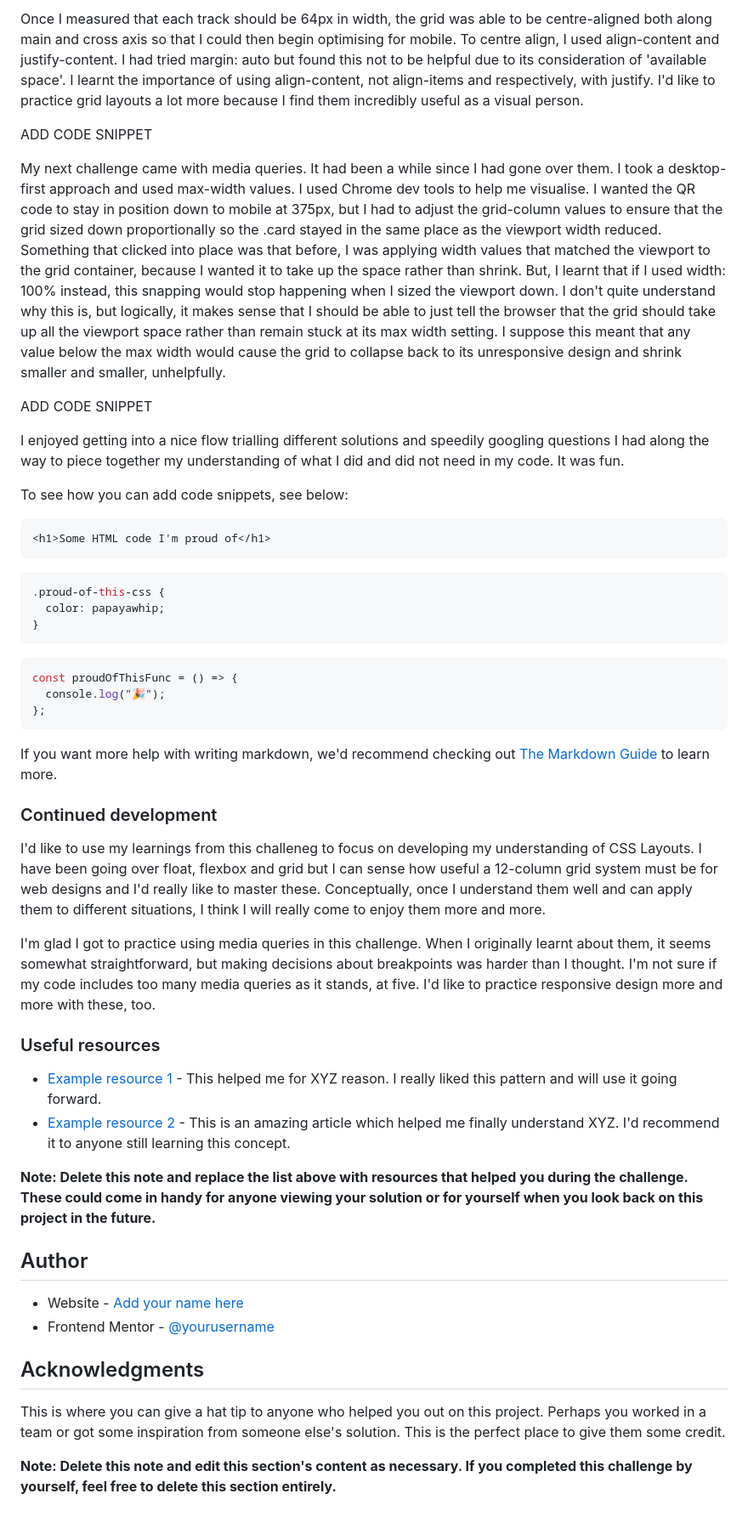
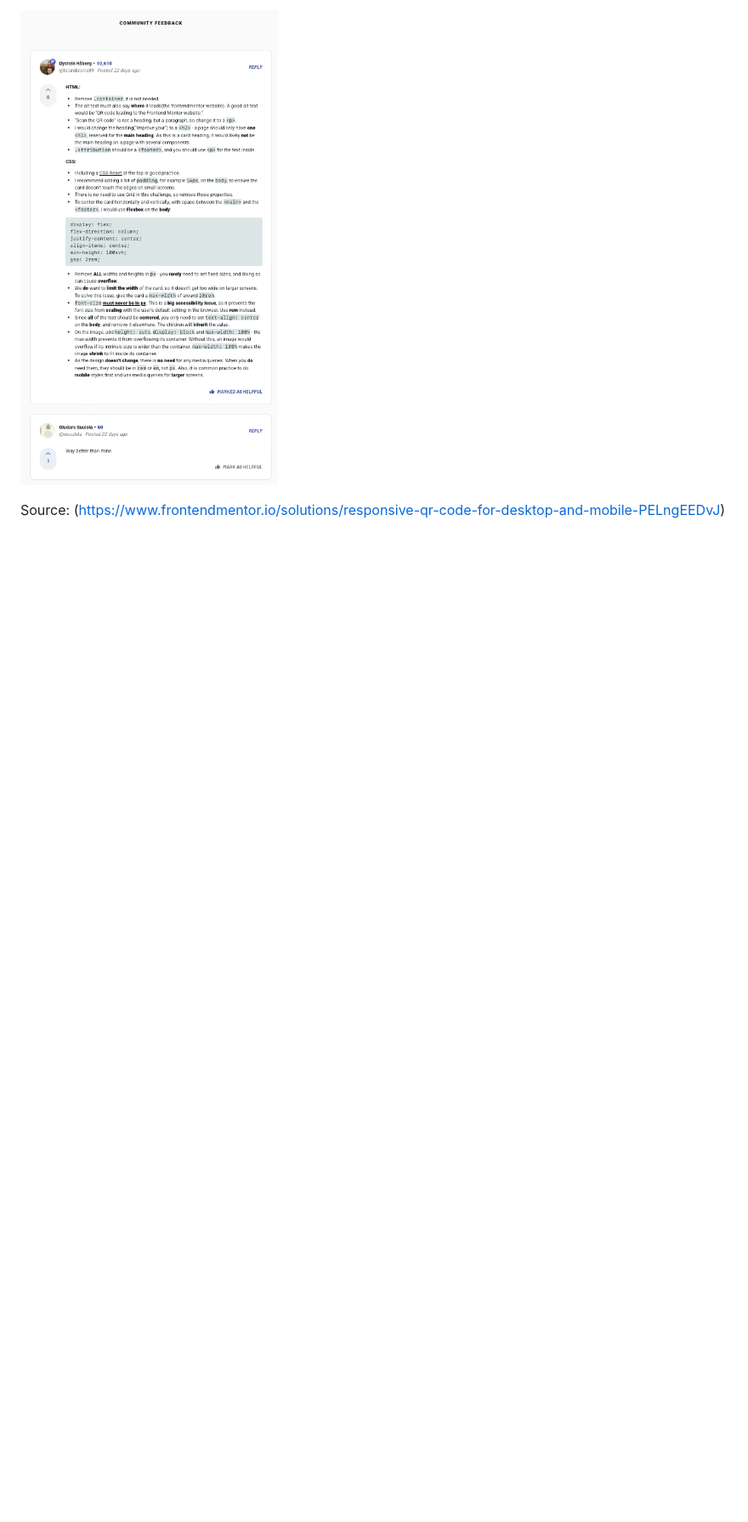
Before and after one commit to i000o/fem-qr-challenge, a Markdown page: README.md, the part around one of its changes. Shown at 85% size. GitHub-like rendering; pictures changed too: QR-feedback.png (added); blank space fills up the shorter version.

````diff
--- a/README.md
+++ b/README.md
@@ -54,54 +61,4 @@ ADD CODE SNIPPET HERE
 
-Once I measured that each track should be 64px in width, the grid was able to be centre-aligned both along main and cross axis so that I could then begin optimising for mobile. To centre align, I used align-content and justify-content. I had tried margin: auto but found this not to be helpful due to its consideration of 'available space'. I learnt the importance of using align-content, not align-items and respectively, with justify. I'd like to practice grid layouts a lot more because I find them incredibly useful as a visual person.
+![](./QR-feedback.png)
 
-ADD CODE SNIPPET
-
-My next challenge came with media queries. It had been a while since I had gone over them. I took a desktop-first approach and used max-width values. I used Chrome dev tools to help me visualise. I wanted the QR code to stay in position down to mobile at 375px, but I had to adjust the grid-column values to ensure that the grid sized down proportionally so the .card stayed in the same place as the viewport width reduced. Something that clicked into place was that before, I was applying width values that matched the viewport to the grid container, because I wanted it to take up the space rather than shrink. But, I learnt that if I used width: 100% instead, this snapping would stop happening when I sized the viewport down. I don't quite understand why this is, but logically, it makes sense that I should be able to just tell the browser that the grid should take up all the viewport space rather than remain stuck at its max width setting. I suppose this meant that any value below the max width would cause the grid to collapse back to its unresponsive design and shrink smaller and smaller, unhelpfully.
-
-ADD CODE SNIPPET
-
-I enjoyed getting into a nice flow trialling different solutions and speedily googling questions I had along the way to piece together my understanding of what I did and did not need in my code. It was fun.
-
-To see how you can add code snippets, see below:
-
-```html
-<h1>Some HTML code I'm proud of</h1>
-```
-
-```css
-.proud-of-this-css {
-  color: papayawhip;
-}
-```
-
-```js
-const proudOfThisFunc = () => {
-  console.log("🎉");
-};
-```
-
-If you want more help with writing markdown, we'd recommend checking out [The Markdown Guide](https://www.markdownguide.org/) to learn more.
-
-### Continued development
-
-I'd like to use my learnings from this challeneg to focus on developing my understanding of CSS Layouts. I have been going over float, flexbox and grid but I can sense how useful a 12-column grid system must be for web designs and I'd really like to master these. Conceptually, once I understand them well and can apply them to different situations, I think I will really come to enjoy them more and more.
-
-I'm glad I got to practice using media queries in this challenge. When I originally learnt about them, it seems somewhat straightforward, but making decisions about breakpoints was harder than I thought. I'm not sure if my code includes too many media queries as it stands, at five. I'd like to practice responsive design more and more with these, too.
-
-### Useful resources
-
-- [Example resource 1](https://www.example.com) - This helped me for XYZ reason. I really liked this pattern and will use it going forward.
-- [Example resource 2](https://www.example.com) - This is an amazing article which helped me finally understand XYZ. I'd recommend it to anyone still learning this concept.
-
-**Note: Delete this note and replace the list above with resources that helped you during the challenge. These could come in handy for anyone viewing your solution or for yourself when you look back on this project in the future.**
-
-## Author
-
-- Website - [Add your name here](https://www.your-site.com)
-- Frontend Mentor - [@yourusername](https://www.frontendmentor.io/profile/yourusername)
-
-## Acknowledgments
-
-This is where you can give a hat tip to anyone who helped you out on this project. Perhaps you worked in a team or got some inspiration from someone else's solution. This is the perfect place to give them some credit.
-
-**Note: Delete this note and edit this section's content as necessary. If you completed this challenge by yourself, feel free to delete this section entirely.**
+Source: (https://www.frontendmentor.io/solutions/responsive-qr-code-for-desktop-and-mobile-PELngEEDvJ)
````
Also changed, not shown: other parts of README.md (+34 -27 lines), README-template.md (+17 -12 lines), FireShot Capture 001 - Frontend Mentor - QR code component - .png (deleted), FireShot Capture 003 - Frontend Mentor - QR code component - i000o.github.io.png (added), 1 other file.
